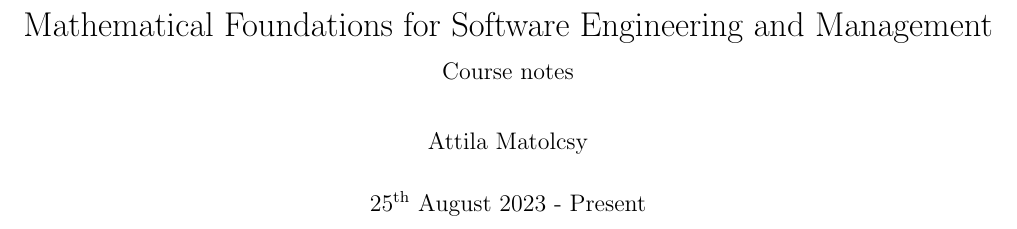
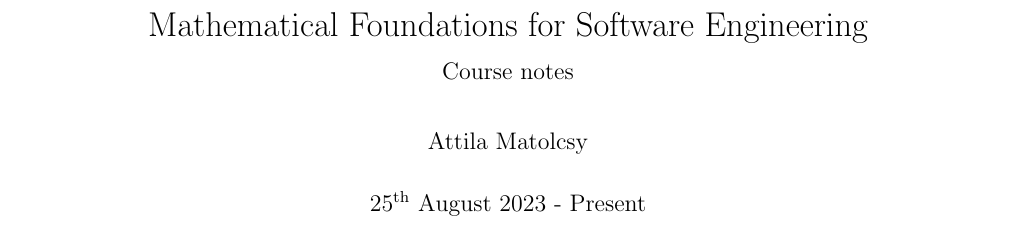
Before and after one commit to 20Attila03/N1SOF-DIT023, a LaTeX document (main.tex): part of page 1 of 4, cut so that both start at the same text. Compiled offline with pdfLaTeX.

Commit message:
Base Document tile change

```diff
--- a/main.tex
+++ b/main.tex
@@ -19,7 +19,7 @@
 
 \usetikzlibrary{arrows,positioning,shapes,fit,calc}
 
-\title{Mathematical Foundations for Software Engineering and Management \\[1ex] \large Course notes}
+\title{Mathematical Foundations for Software Engineering \\[1ex] \large Course notes}
 \author{Attila Matolcsy}
 \date{\nth{25} August 2023 - Present}
 
```
Also changed, not shown: main.pdf.
